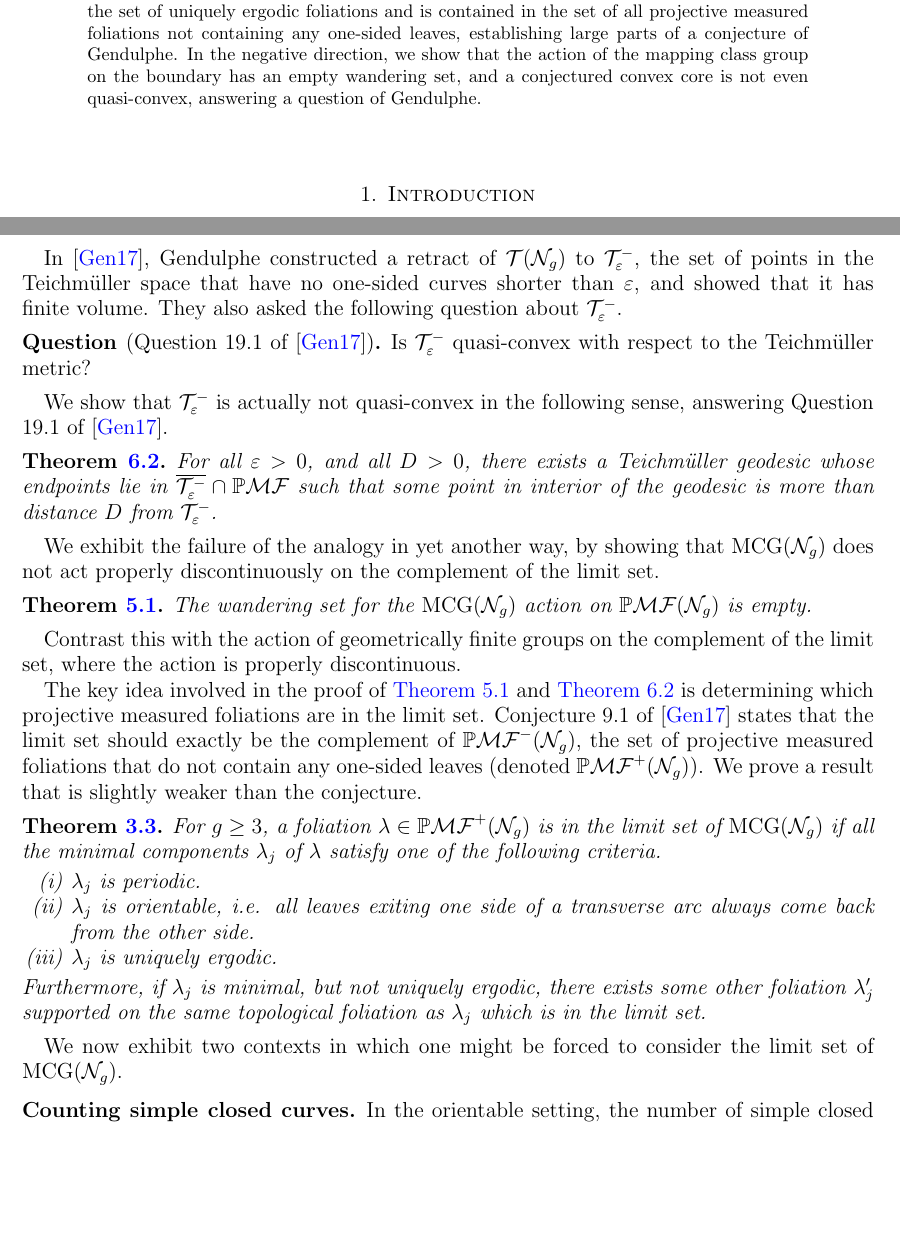
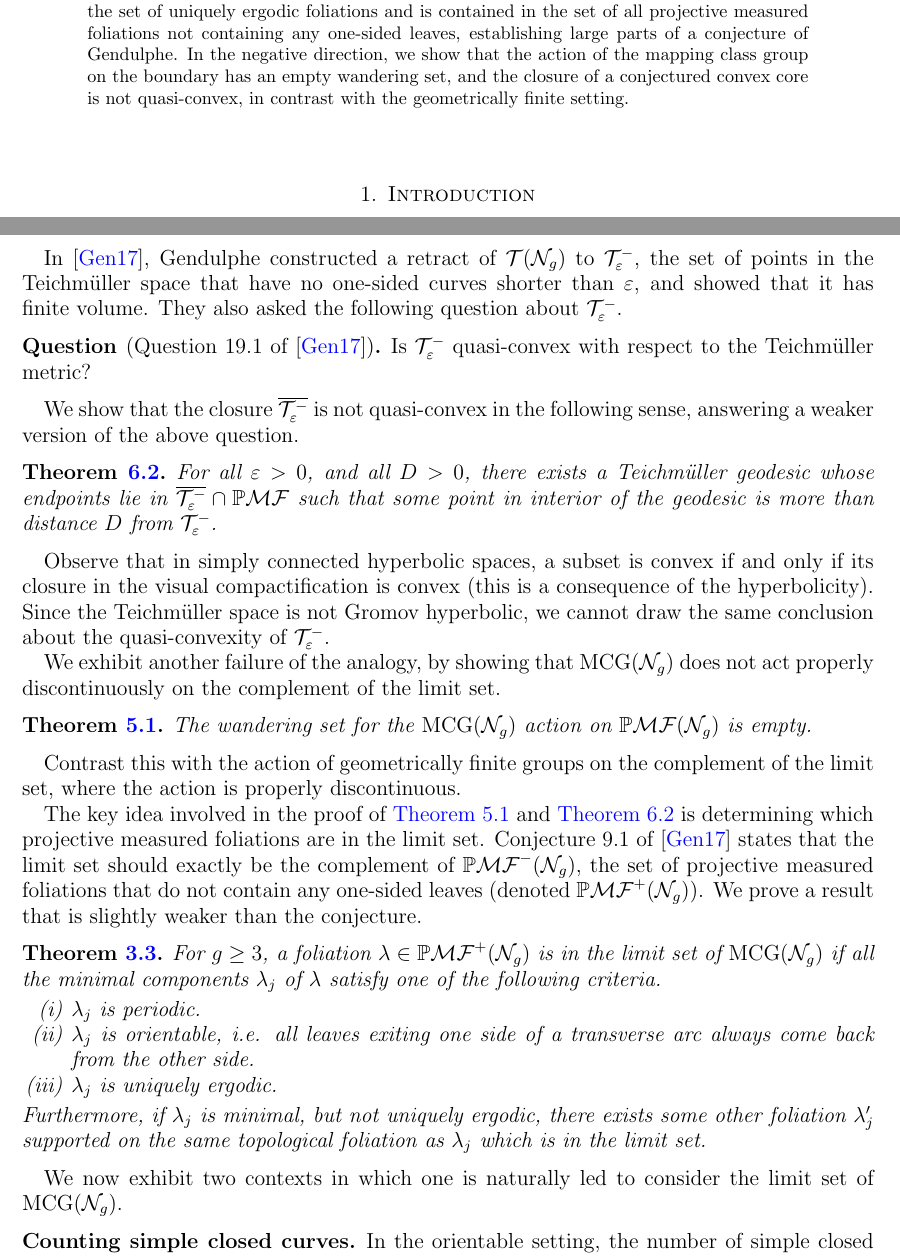
Before and after one commit to sayantangkhan/non-orientable-limit-set-v2, a LaTeX paper (main.tex): two parts of pages 1 and 2 of 31, joined at a grey line, cut so that both start at the same text, the shorter picture padded with empty space. Compiled offline with pdfLaTeX.

Commit message:
Weakened statement about quasi-convexity

```diff
--- a/main.tex
+++ b/main.tex
@@ -20,7 +20,7 @@
   We provide evidence both for and against a conjectural analogy between geometrically finite infinite covolume Fuchsian groups and the mapping class group of compact non-orientable surfaces.
   In the positive direction, we show the complement of the limit set is open and dense.
   Moreover, we show that the limit set of the mapping class group contains the set of uniquely ergodic foliations and is contained in the set of all projective measured foliations not containing any one-sided leaves, establishing large parts of a conjecture of Gendulphe.
-  In the negative direction, we show that the action of the mapping class group on the boundary has an empty wandering set, and a conjectured convex core is not even quasi-convex, answering a question of Gendulphe.
+  In the negative direction, we show that the action of the mapping class group on the boundary has an empty wandering set, and the closure of a conjectured convex core is not quasi-convex, in contrast with the geometrically finite setting.
   %
   %we show that a conjectured convex core for the moduli space is in fact not eve n quasi-convex, answering a question of [], and the action of the mapping class group on the boundary has an empty wandering set.
 %
@@ -64,7 +64,7 @@ They also asked the following question about $\systole$.
 \begin{unquestion}[Question 19.1 of \cite{gendulphe_whats_2017}]
   Is $\systole$ quasi-convex with respect to the Teichmüller metric?
 \end{unquestion}
-We show that $\systole$ is actually not quasi-convex in the following sense, answering Question 19.1 of \cite{gendulphe_whats_2017}.
+We show that the closure $\overline{\systole}$ is not quasi-convex in the following sense, answering a weaker version of the above question.
 \begingroup
 \def\thetheorem{\ref{thm:qc-fail}}
 \begin{theorem}
@@ -72,7 +72,10 @@ We show that $\systole$ is actually not quasi-convex in the following sense, ans
 \end{theorem}
 \addtocounter{theorem}{-1}
 \endgroup
-We exhibit the failure of the analogy in yet another way, by showing that $\mcg(\no_g)$ does not act properly discontinuously on the complement of the limit set.
+Observe that in simply connected hyperbolic spaces, a subset is convex if and only if its closure in the visual compactification is convex (this is a consequence of the hyperbolicity).
+Since the Teichm\"uller space is not Gromov hyperbolic, we cannot draw the same conclusion about the quasi-convexity of $\systole$.
+
+We exhibit another failure of the analogy, by showing that $\mcg(\no_g)$ does not act properly discontinuously on the complement of the limit set.
 \begingroup
 \def\thetheorem{\ref{thm:dod-is-empty}}
 \begin{theorem}
@@ -100,7 +103,7 @@ We prove a result that is slightly weaker than the conjecture.
 \addtocounter{theorem}{-1}
 \endgroup
 
-We now exhibit two contexts in which one might be forced to consider the limit set of $\mcg(\no_g)$.
+We now exhibit two contexts in which one is naturally led to consider the limit set of $\mcg(\no_g)$.
 
 \subsection*{Counting simple closed curves}
 
@@ -1155,13 +1158,13 @@ To prove this proposition, we will need to estimate how Dehn twists change inter
   This proves the result.
 \end{proof}
 
-\section{Failure of quasi-convexity for $\systole$}
+\section{Failure of quasi-convexity for $\overline{\systole}$}
 \label{sec:fail-quasi-conv}
 
 In the setting of Teichm\"uller geometry, convexity is usually too strong of a requirement.
 For instance, metric balls in Teichm\"uller space are not convex, but merely quasi-convex (see \autocite{lenzhen2011length}).
 \begin{definition}[Quasi-convexity]
-  A subset $S$ of $\overline{\teich(S)}$ is said to be quasi-convex if there is some uniform constant $R > 0$ such that the geodesic segment joining any pair of points in $S$ stays within distance $R$ of $S$.
+  A subset $S$ of $\overline{\teich(S)}$ is said to be quasi-convex if there is some uniform constant $D > 0$ such that the geodesic segment joining any pair of points in $S$ stays within distance $D$ of $S$.
 \end{definition}
 
 Our goal for this section will be to prove the following theorem.
```
Also changed, not shown: main.tex (1 more changed lines).
